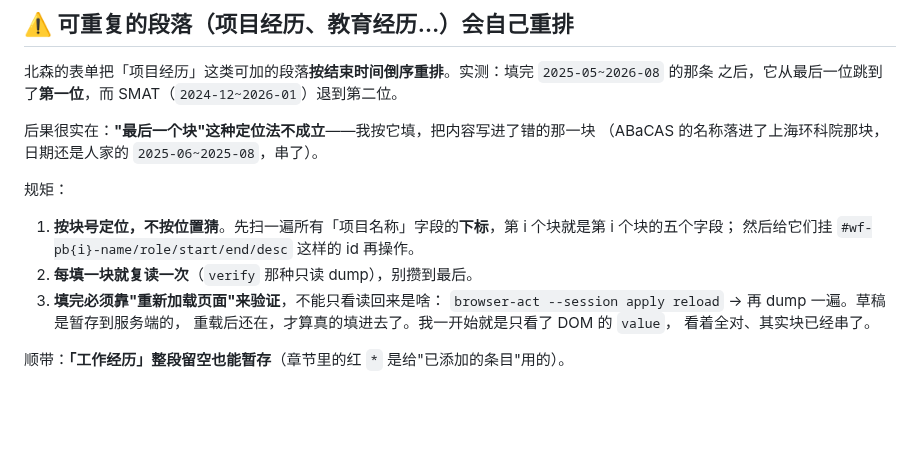
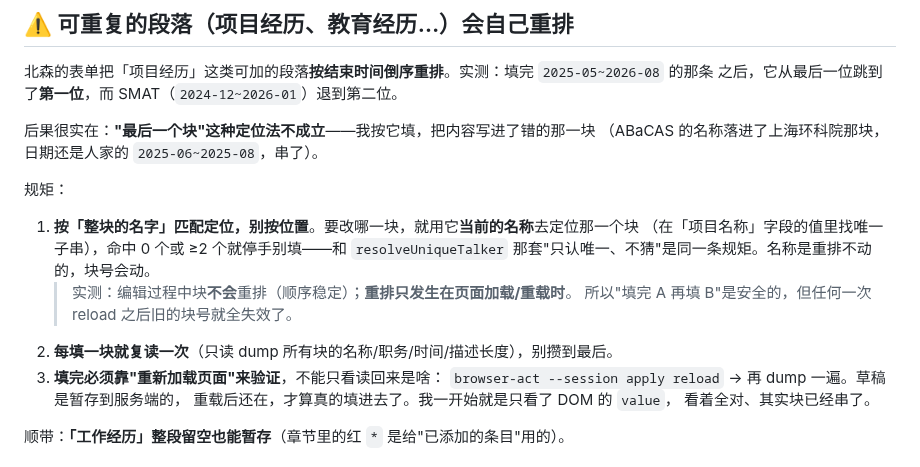
Before and after one commit to zhuobichen/zhaowen-skill, a Markdown page: job-form-autofill/references/browser-act-cheatsheet.md, the part around the change. GitHub-like rendering; blank space fills up the shorter version.

Commit message:
docs(job-form-autofill): 定位重复块改用「按名称匹配」
块号在 reload 后会失效、名称不会；编辑过程中块顺序是稳定的（重排只发生在加载时）。

Co-Authored-By: Claude Code <noreply@anthropic.com>

```diff
--- a/job-form-autofill/references/browser-act-cheatsheet.md
+++ b/job-form-autofill/references/browser-act-cheatsheet.md
@@ -183,9 +183,12 @@ placeholder，不是报错。
 
 规矩：
 
-1. **按块号定位，不按位置猜**。先扫一遍所有「项目名称」字段的**下标**，第 i 个块就是第 i 个块的五个字段；
-   然后给它们挂 `#wf-pb{i}-name/role/start/end/desc` 这样的 id 再操作。
-2. **每填一块就复读一次**（`verify` 那种只读 dump），别攒到最后。
+1. **按「整块的名字」匹配定位，别按位置**。要改哪一块，就用它**当前的名称**去定位那一个块
+   （在「项目名称」字段的值里找唯一子串），命中 0 个或 ≥2 个就停手别填——和 `resolveUniqueTalker`
+   那套"只认唯一、不猜"是同一条规矩。名称是重排不动的，块号会动。
+   > 实测：编辑过程中块**不会**重排（顺序稳定）；**重排只发生在页面加载/重载时**。
+   > 所以"填完 A 再填 B"是安全的，但任何一次 reload 之后旧的块号就全失效了。
+2. **每填一块就复读一次**（只读 dump 所有块的名称/职务/时间/描述长度），别攒到最后。
 3. **填完必须靠"重新加载页面"来验证**，不能只看读回来是啥：
    `browser-act --session apply reload` → 再 dump 一遍。草稿是暂存到服务端的，
    重载后还在，才算真的填进去了。我一开始就是只看了 DOM 的 `value`，
```
